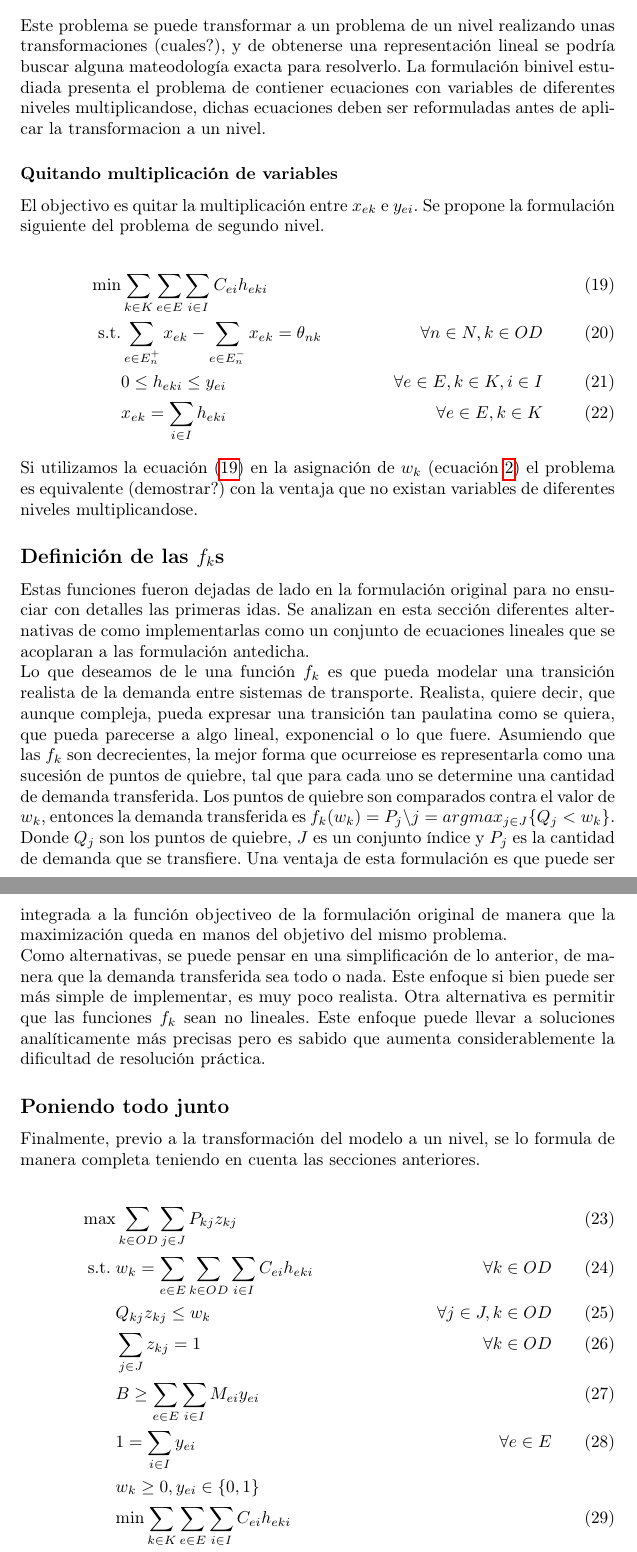
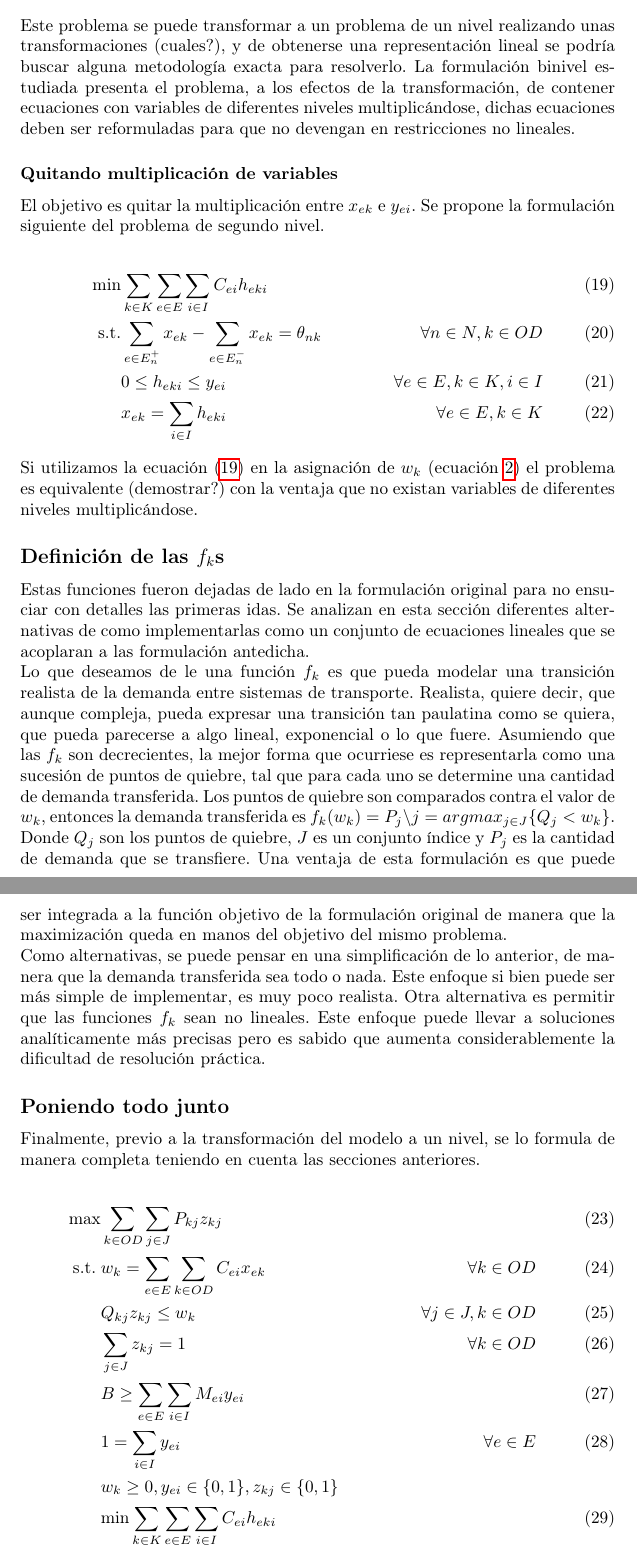
Before and after one commit to joaquinco/bicycle-network-design, a LaTeX thesis (thesis/doc/document.tex): two parts of pages 6 and 7 of 8, joined at a grey line, cut so that both start at the same text. Compiled offline with pdfLaTeX.

Commit message:
spell check

```diff
--- a/thesis/doc/document.tex
+++ b/thesis/doc/document.tex
@@ -170,11 +170,11 @@
 
   \subsection*{Transformación a un nivel}
 
-  Este problema se puede transformar a un problema de un nivel realizando unas transformaciones (cuales?), y de obtenerse una representación lineal se podría buscar alguna mateodología exacta para resolverlo. La formulación binivel estudiada presenta el problema de contiener ecuaciones con variables de diferentes niveles multiplicandose, dichas ecuaciones deben ser reformuladas antes de aplicar la transformacion a un nivel.
+  Este problema se puede transformar a un problema de un nivel realizando unas transformaciones (cuales?), y de obtenerse una representación lineal se podría buscar alguna metodología exacta para resolverlo. La formulación binivel estudiada presenta el problema, a los efectos de la transformación, de contener ecuaciones con variables de diferentes niveles multiplicándose, dichas ecuaciones deben ser reformuladas para que no devengan en restricciones no lineales.
 
   \subsubsection*{Quitando multiplicación de variables}
 
-  El objectivo es quitar la multiplicación entre $x_{ek}$ e $y_{ei}$. Se propone la formulación siguiente del problema de segundo nivel.
+  El objetivo es quitar la multiplicación entre $x_{ek}$ e $y_{ei}$. Se propone la formulación siguiente del problema de segundo nivel.
 
   \begin{align}
     \text{min}  & \sum_{k \in K} \sum_{e \in E} \sum_{i \in I} C_{ei} h_{eki}         & \label{eq:subproblemrefeq1} \\
@@ -183,13 +183,13 @@
                 & x_{ek} = \sum_{i \in I} h_{eki}                                     & \forall e \in E, k \in K
   \end{align}
 
-  Si utilizamos la ecuación (\ref{eq:subproblemrefeq1}) en la asignación de $w_k$ (ecuación \ref{eq:shortestpath}) el problema es equivalente (demostrar?) con la ventaja que no existan variables de diferentes niveles multiplicandose.
+  Si utilizamos la ecuación (\ref{eq:subproblemrefeq1}) en la asignación de $w_k$ (ecuación \ref{eq:shortestpath}) el problema es equivalente (demostrar?) con la ventaja que no existan variables de diferentes niveles multiplicándose.
 
   \subsection*{Definición de las $f_k$s}
 
   Estas funciones fueron dejadas de lado en la formulación original para no ensuciar con detalles las primeras idas. Se analizan en esta sección diferentes alternativas de como implementarlas como un conjunto de ecuaciones lineales que se acoplaran a las formulación antedicha.
 
-  Lo que deseamos de le una función $f_k$ es que pueda modelar una transición realista de la demanda entre sistemas de transporte. Realista, quiere decir, que aunque compleja, pueda expresar una transición tan paulatina como se quiera, que pueda parecerse a algo lineal, exponencial o lo que fuere. Asumiendo que las $f_k$ son decrecientes, la mejor forma que ocurreiose es representarla como una sucesión de puntos de quiebre, tal que para cada uno se determine una cantidad de demanda transferida. Los puntos de quiebre son comparados contra el valor de $w_k$, entonces la demanda transferida es $f_k(w_k) = P_j \setminus j = argmax_{j \in J} \{Q_j < w_k\}$. Donde $Q_j$ son los puntos de quiebre, $J$ es un conjunto índice y $P_j$ es la cantidad de demanda que se transfiere. Una ventaja de esta formulación es que puede ser integrada a la función objectiveo de la formulación original de manera que la maximización queda en manos del objetivo del mismo problema.
+  Lo que deseamos de le una función $f_k$ es que pueda modelar una transición realista de la demanda entre sistemas de transporte. Realista, quiere decir, que aunque compleja, pueda expresar una transición tan paulatina como se quiera, que pueda parecerse a algo lineal, exponencial o lo que fuere. Asumiendo que las $f_k$ son decrecientes, la mejor forma que ocurriese es representarla como una sucesión de puntos de quiebre, tal que para cada uno se determine una cantidad de demanda transferida. Los puntos de quiebre son comparados contra el valor de $w_k$, entonces la demanda transferida es $f_k(w_k) = P_j \setminus j = argmax_{j \in J} \{Q_j < w_k\}$. Donde $Q_j$ son los puntos de quiebre, $J$ es un conjunto índice y $P_j$ es la cantidad de demanda que se transfiere. Una ventaja de esta formulación es que puede ser integrada a la función objetivo de la formulación original de manera que la maximización queda en manos del objetivo del mismo problema.
 
   Como alternativas, se puede pensar en una simplificación de lo anterior, de manera que la demanda transferida sea todo o nada. Este enfoque si bien puede ser más simple de implementar, es muy poco realista. Otra alternativa es permitir que las funciones $f_k$ sean no lineales. Este enfoque puede llevar a soluciones analíticamente más precisas pero es sabido que aumenta considerablemente la dificultad de resolución práctica.
 
@@ -199,12 +199,12 @@
 
   \begin{align}
     \text{max}    & \sum_{k \in OD} \sum_{j \in J} P_{kj} z_{kj}                                     & \label{eq:objective1lvlfinal} \\
-    \text{s.t.}\; & w_k = \sum_{e \in E} \sum_{k \in OD} \sum_{i \in I} C_{ei} h_{eki}               & \forall k \in OD \label{eq:shortestpathfinal} \\
+    \text{s.t.}\; & w_k = \sum_{e \in E} \sum_{k \in OD} C_{ei} x_{ek}                               & \forall k \in OD \label{eq:shortestpathfinal} \\
                   & Q_{kj} z_{kj} \leq w_k                                                           & \forall j \in J, k \in OD \label{eq:breakpoints} \\
                   & \sum_{j \in J} z_{kj} = 1                                                        & \forall k \in OD \label{eq:singularbreakpoint} \\
                   & B \geq \sum_{e \in E} \sum_{i \in I} M_{ei}y_{ei}                                & \label{eq:respectbudgetfinal} \\
                   & 1 = \sum_{i \in I} y_{ei}                                                        & \forall e \in E \label{eq:alwaysoneyfinal} \\
-                  & w_k \geq 0, y_{ei} \in \left\{ 0, 1 \right\}                                     & \nonumber \\
+                  & w_k \geq 0, y_{ei} \in \{ 0, 1\}, z_{kj} \in \{ 0, 1\}                           & \nonumber \\
                   & \text{min} \sum_{k \in K} \sum_{e \in E} \sum_{i \in I} C_{ei} h_{eki}           & \label{eq:subproblemfinal} \\
                   & \text{s.t.} \sum_{e \in E_n^+} x_{ek} - \sum_{e \in E_n^-} x_{ek} = \theta_{nk}  & \forall n \in N, k \in OD \label{eq:flowbalancefinal} \\
                   & \modelspace x_{ek} = \sum_{i \in I} h_{eki}                                      & \forall e \in E, k \in K \label{eq:flowactivation} \\
```
Also changed, not shown: thesis/doc/document.tex (14 more changed lines).
